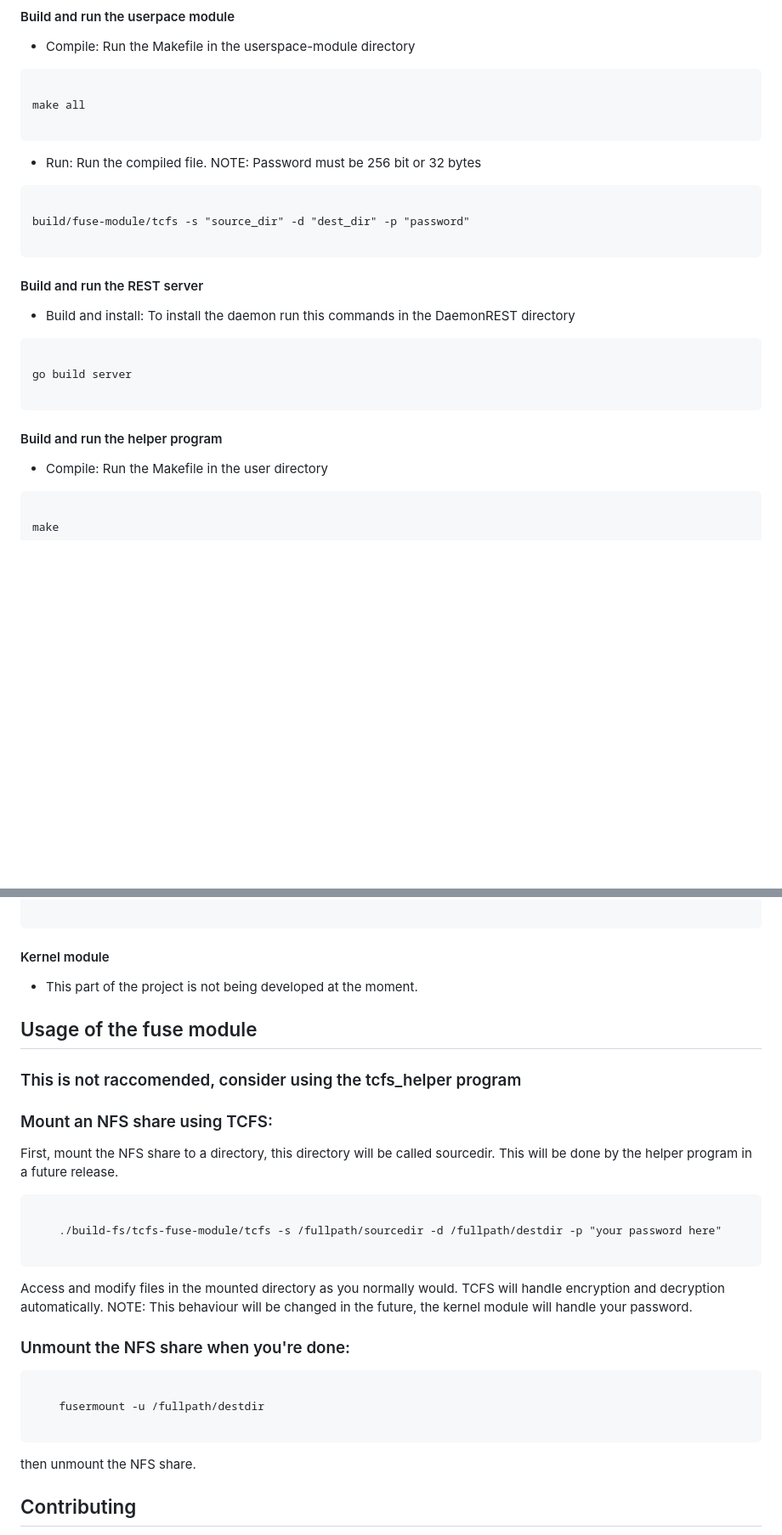
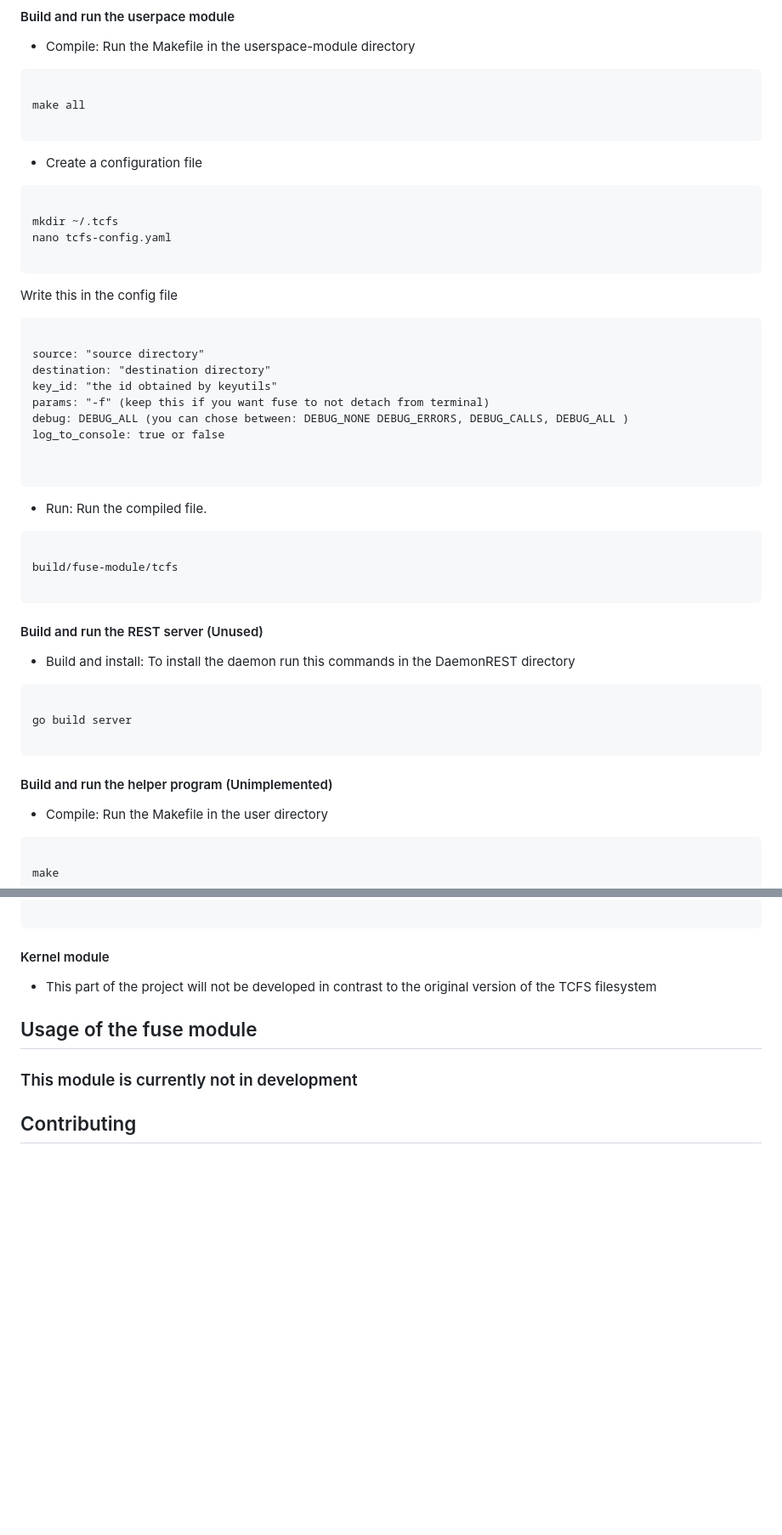
Before and after one commit to carloalbertogiordano/TCFS, a Markdown page: README.md, 2 parts joined by grey strips. Shown: that part at 85% size. GitHub-like rendering; blank space fills up the shorter version.

```diff
--- a/README.md
+++ b/README.md
@@ -69,14 +71,33 @@ git clone https://github.com/carloalbertogiordano/TCFS
 make all
 </code>
 </pre>
-- Run: Run the compiled file. NOTE: Password must be 256 bit or 32 bytes
+- Create a configuration file
 <pre>
 <code>
-build/fuse-module/tcfs -s "source_dir" -d "dest_dir" -p "password"
+mkdir ~/.tcfs
+nano tcfs-config.yaml
+</code>
+</pre>
+Write this in the config file
+<pre>
+<code>
+source: "source directory"
+destination: "destination directory"
+key_id: "the id obtained by keyutils"
+params: "-f" (keep this if you want fuse to not detach from terminal)
+debug: DEBUG_ALL (you can chose between: DEBUG_NONE DEBUG_ERRORS, DEBUG_CALLS, DEBUG_ALL )
+log_to_console: true or false
+
+</code>
+</pre>
+- Run: Run the compiled file.
+<pre>
+<code>
+build/fuse-module/tcfs
 </code>
 </pre>
 
-#### Build and run the REST server
+#### Build and run the REST server (Unused)
 - Build and install: To install the daemon run this commands in the DaemonREST directory
 <pre>
 <code>
@@ -84,7 +105,7 @@ go build server
 </code>
 </pre>
 
-#### Build and run the helper program
+#### Build and run the helper program (Unimplemented)
 - Compile: Run the Makefile in the user directory
 <pre>
 <code>
@@ -99,29 +120,10 @@ build/tcfs_helper/tcfs_helper
 </pre>
 
 #### Kernel module
-- This part of the project is not being developed at the moment.
+- This part of the project will not be developed in contrast to the original version of the TCFS filesystem
 
 ## Usage of the fuse module
-### This is not raccomended, consider using the tcfs_helper program
-### Mount an NFS share using TCFS:
-First, mount the NFS share to a directory, this directory will be called sourcedir.
-This will be done by the helper program in a future release.
-<pre>
-<code>
-    ./build-fs/tcfs-fuse-module/tcfs -s /fullpath/sourcedir -d /fullpath/destdir -p "your password here"
-</code>
-</pre>
-Access and modify files in the mounted directory as you normally would. TCFS will handle
-encryption and decryption automatically. NOTE: This behaviour will be changed in the future, the kernel
-module will handle your password.
-
-### Unmount the NFS share when you're done:
-<pre>
-<code>
-    fusermount -u /fullpath/destdir
-</code>
-</pre>
-then unmount the NFS share.
+### This module is currently not in development
 
 
 ## Contributing
```
Also changed, not shown: other parts of README.md (+10 -9 lines).
